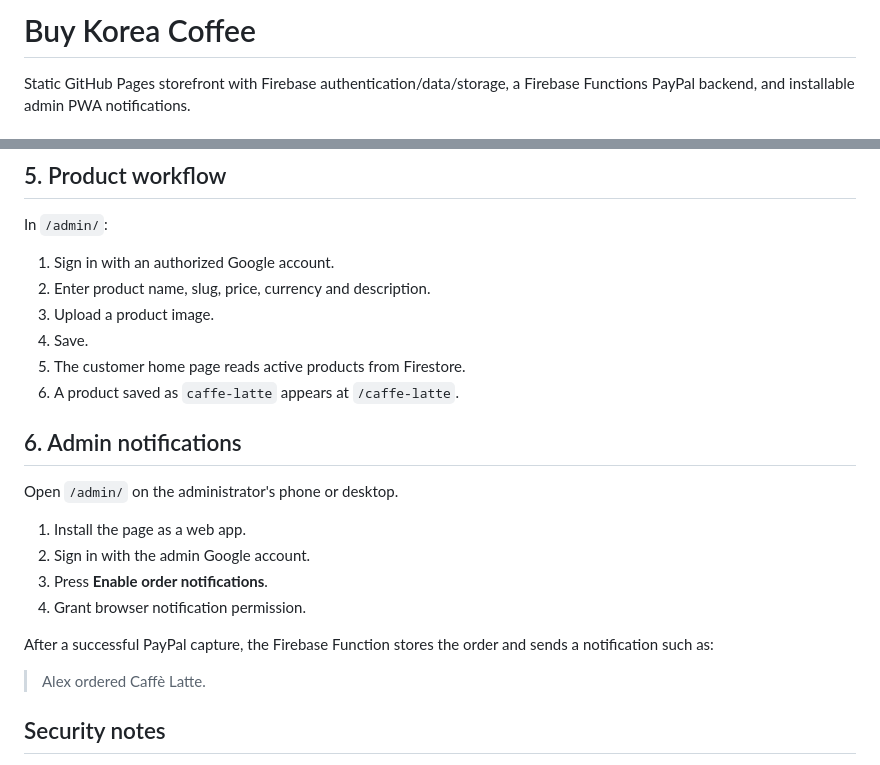
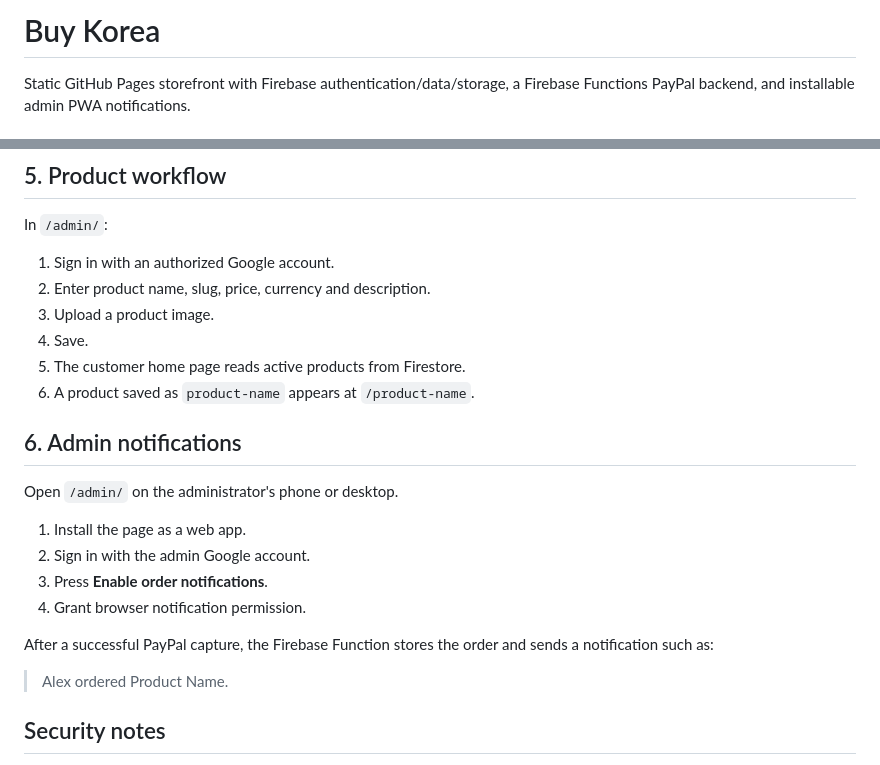
Before and after one commit to buy-korea/buy-korea.github.io, a Markdown page: README.md, 2 parts joined by grey strips. GitHub-like rendering.

Commit message:
Rename storefront to Buy Korea

```diff
--- a/README.md
+++ b/README.md
@@ -1,4 +1,4 @@
-# Buy Korea Coffee
+# Buy Korea
 
 Static GitHub Pages storefront with Firebase authentication/data/storage, a Firebase Functions PayPal backend, and installable admin PWA notifications.
 
@@ -100,7 +100,7 @@ In `/admin/`:
 3. Upload a product image.
 4. Save.
 5. The customer home page reads active products from Firestore.
-6. A product saved as `caffe-latte` appears at `/caffe-latte`.
+6. A product saved as `product-name` appears at `/product-name`.
 
 ## 6. Admin notifications
 
@@ -113,7 +113,7 @@ Open `/admin/` on the administrator's phone or desktop.
 
 After a successful PayPal capture, the Firebase Function stores the order and sends a notification such as:
 
-> Alex ordered Caffè Latte.
+> Alex ordered Product Name.
 
 ## Security notes
 
```
